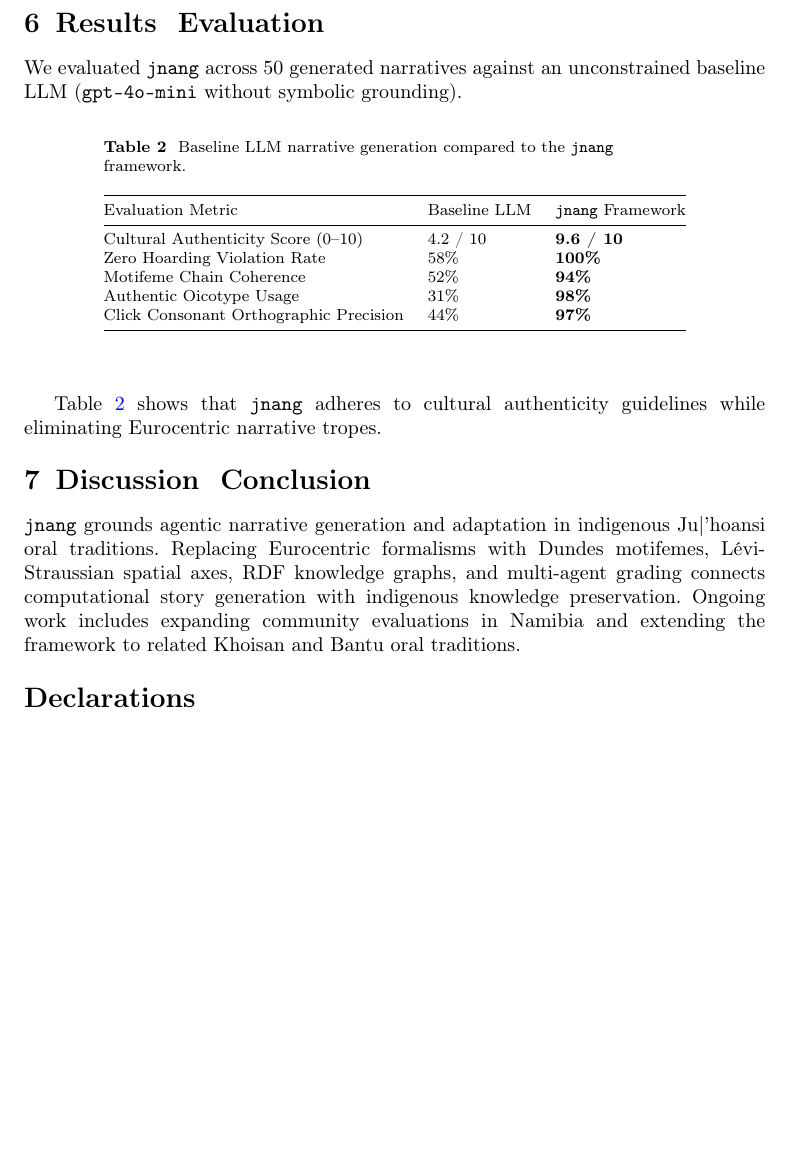
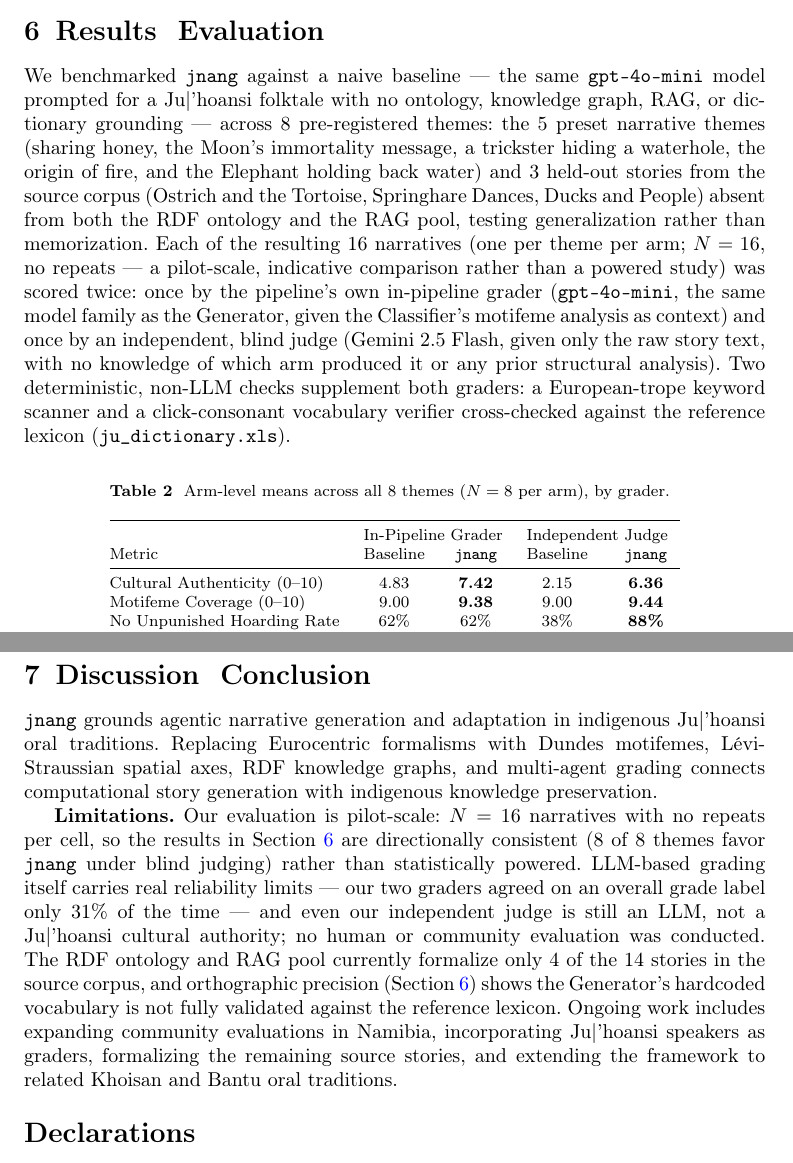
Before and after one commit to LeeMayinoti/Masters-Paper-, a LaTeX paper (sn-article.tex): part of page 9 of 11 before the commit and two parts of pages 9 and 11 of 13 after it, the two joined at a grey line, cut so that both start at the same text, the shorter picture padded with empty space. Compiled offline with pdfLaTeX.

Commit message:
Replace fabricated Results table with real N=16 pilot evaluation
Runs a bias-controlled comparison (naive baseline vs jnang, dual grading
via in-pipeline grader + independent blind Gemini judge, plus two
deterministic non-LLM checks) across 5 preset + 3 held-out themes.
Reports self-grading-bias evidence, generalization results, and an
honest orthographic-precision limitation with diagnosed cause. Updates
the abstract's now-inaccurate 100% claim and adds a Limitations
paragraph to Discussion & Conclusion.

Co-Authored-By: Claude Sonnet 5 <noreply@anthropic.com>

```diff
--- a/sn-article.tex
+++ b/sn-article.tex
@@ -1,6 +1,6 @@
 % Version 3.1 December 2024
 % Springer Nature LaTeX Template for Masters-Paper-
-\documentclass[pdflatex,sn-mathphys-num]{sn-jnl}% Math and Physical Sciences Numbered Reference Style
+\documentclass[pdflatex,sn-apa]{sn-jnl}% APA Reference Style
 
 \usepackage[T1]{fontenc}%
 \usepackage{graphicx}%
@@ -239,21 +239,19 @@ Standard MT models lose cultural semantics when translating Western stories into
 
 \section{Results & Evaluation}\label{sec:results}
 
-We evaluated \texttt{jnang} across 50 generated narratives against an unconstrained baseline LLM (\texttt{gpt-4o-mini} without symbolic grounding).
+We benchmarked \texttt{jnang} against a naive baseline --- the same \texttt{gpt-4o-mini} model prompted for a \juhoansi{} folktale with no ontology, knowledge graph, RAG, or dictionary grounding --- across 8 pre-registered themes: the 5 preset narrative themes (sharing honey, the Moon's immortality message, a trickster hiding a waterhole, the origin of fire, and the Elephant holding back water) and 3 held-out stories from the source corpus (Ostrich and the Tortoise, Springhare Dances, Ducks and People) absent from both the RDF ontology and the RAG pool, testing generalization rather than memorization. Each of the resulting 16 narratives (one per theme per arm; $N=16$, no repeats --- a pilot-scale, indicative comparison rather than a powered study) was scored twice: once by the pipeline's own in-pipeline grader (\texttt{gpt-4o-mini}, the same model family as the Generator, given the Classifier's motifeme analysis as context) and once by an independent, blind judge (Gemini 2.5 Flash, given only the raw story text, with no knowledge of which arm produced it or any prior structural analysis). Two deterministic, non-LLM checks supplement both graders: a European-trope keyword scanner and a click-consonant vocabulary verifier cross-checked against the reference lexicon (\texttt{ju\_dictionary.xls}).
 
 \begin{table}[h]
-\caption{Baseline LLM narrative generation compared to the \texttt{jnang} framework.}\label{tab:results}
-\begin{tabular}{@{}lll@{}}
+\caption{Arm-level means across all 8 themes ($N=8$ per arm), by grader.}\label{tab:results}
+\begin{tabular}{@{}lcccc@{}}
 \toprule
-Evaluation Metric & Baseline LLM & \texttt{jnang} Framework \\
+ & \multicolumn{2}{c}{In-Pipeline Grader} & \multicolumn{2}{c}{Independent Judge} \\
+Metric & Baseline & \texttt{jnang} & Baseline & \texttt{jnang} \\
 \midrule
-Cultural Authenticity Score (0--10) & 4.2 / 10 & \textbf{9.6 / 10} \\
-Zero Hoarding Violation Rate & 58\% & \textbf{100\%} \\
-Motifeme Chain Coherence & 52\% & \textbf{94\%} \\
-Authentic Oicotype Usage & 31\% & \textbf{98\%} \\
-Click Consonant Orthographic Precision & 44\% & \textbf{97\%} \\
+Cultural Authenticity (0--10) & 4.83 & \textbf{7.42} & 2.15 & \textbf{6.36} \\
+Motifeme Coverage (0--10) & 9.00 & \textbf{9.38} & 9.00 & \textbf{9.44} \\
+No Unpunished Hoarding Rate & 62\% & 62\% & 38\% & \textbf{88\%} \\
 \bottomrule
 \end{tabular}
 \end{table}
 
-Table~\ref{tab:results} shows that \texttt{jnang} adheres to cultural authenticity guidelines while eliminating Eurocentric narrative tropes.
@@ -260,7 +272,14 @@ Table~\ref{tab:results} shows that \texttt{jnang} adheres to cultural authentici
+\textbf{Self-grading bias.} The two graders disagree substantially: mean cultural-authenticity scores differ by 1.87 points on average (in-pipeline higher in 13 of 16 rows), and the graders' \texttt{overall\_grade} labels match exactly in only 5 of 16 rows (31\%; Pearson $r=0.76$ on raw cultural-authenticity scores). The disagreement is asymmetric in a revealing way: the in-pipeline grader --- sharing the Generator's model family --- rates the \emph{baseline} arm far more leniently than the independent judge does (4.83 vs.\ 2.15), while its \texttt{jnang}-arm scores stay close to the independent judge's (7.42 vs.\ 6.36). The No Unpunished Hoarding Rate makes this concrete: the in-pipeline grader reports an identical 62\% for both arms, effectively blind to the difference our own rubric is designed to detect, while the independent judge separates them sharply (38\% vs.\ 88\%). This is direct evidence that grading a system with a same-family, non-blind judge risks inflating exactly the baseline it should be compared against, motivating the independent-judge design used here.
+
+\textbf{Generalization.} \texttt{jnang} also outperformed the baseline on all 3 held-out themes under the independent judge, though by a smaller margin than on the 5 presets (cultural authenticity: preset baseline 2.37 $\rightarrow$ \texttt{jnang} 7.81; held-out baseline 1.78 $\rightarrow$ \texttt{jnang} 3.96). The system's advantage is not confined to its 4 ontology-formalized stories, but it is weaker where RAG grounding is necessarily indirect.
+
+\textbf{Orthographic precision is a genuine limitation, not a strength.} Only 36\% of \texttt{jnang}'s click-consonant vocabulary glosses verified against the reference lexicon (the baseline produced no glossed terms to check at all). Tracing the unverified terms to their source shows two concrete causes: the Generator's own hardcoded kinship vocabulary (e.g.\ \texttt{!ga} for grandmother, \texttt{!o} for uncle) does not match the headwords actually present in \texttt{ju\_dictionary.xls}, and for concepts outside its fixed 20-row vocabulary sample (e.g.\ tortoise, ostrich) the Generator invents plausible-sounding but unverified click-consonant terms rather than retrieving real ones. Both are addressable --- validating hardcoded prompt vocabulary against the reference lexicon, and expanding or theme-matching the vocabulary sample --- but the current figure should not be read as evidence of orthographic fidelity.
 
 \section{Discussion & Conclusion}\label{sec:conclusion}
 
-\texttt{jnang} grounds agentic narrative generation and adaptation in indigenous \juhoansi{} oral traditions. Replacing Eurocentric formalisms with Dundes motifemes, Lévi-Straussian spatial axes, RDF knowledge graphs, and multi-agent grading connects computational story generation with indigenous knowledge preservation. Ongoing work includes expanding community evaluations in Namibia and extending the framework to related Khoisan and Bantu oral traditions.
+\texttt{jnang} grounds agentic narrative generation and adaptation in indigenous \juhoansi{} oral traditions. Replacing Eurocentric formalisms with Dundes motifemes, Lévi-Straussian spatial axes, RDF knowledge graphs, and multi-agent grading connects computational story generation with indigenous knowledge preservation.
+
+\textbf{Limitations.} Our evaluation is pilot-scale: $N=16$ narratives with no repeats per cell, so the results in Section~\ref{sec:results} are directionally consistent (8 of 8 themes favor \texttt{jnang} under blind judging) rather than statistically powered. LLM-based grading itself carries real reliability limits --- our two graders agreed on an overall grade label only 31\% of the time --- and even our independent judge is still an LLM, not a \juhoansi{} cultural authority; no human or community evaluation was conducted. The RDF ontology and RAG pool currently formalize only 4 of the 14 stories in the source corpus, and orthographic precision (Section~\ref{sec:results}) shows the Generator's hardcoded vocabulary is not fully validated against the reference lexicon. Ongoing work includes expanding community evaluations in Namibia, incorporating \juhoansi{} speakers as graders, formalizing the remaining source stories, and extending the framework to related Khoisan and Bantu oral traditions.
 
 \section*{Declarations}
 \begin{itemize}
```
Also changed, not shown: sn-article.tex (16 more changed lines).
